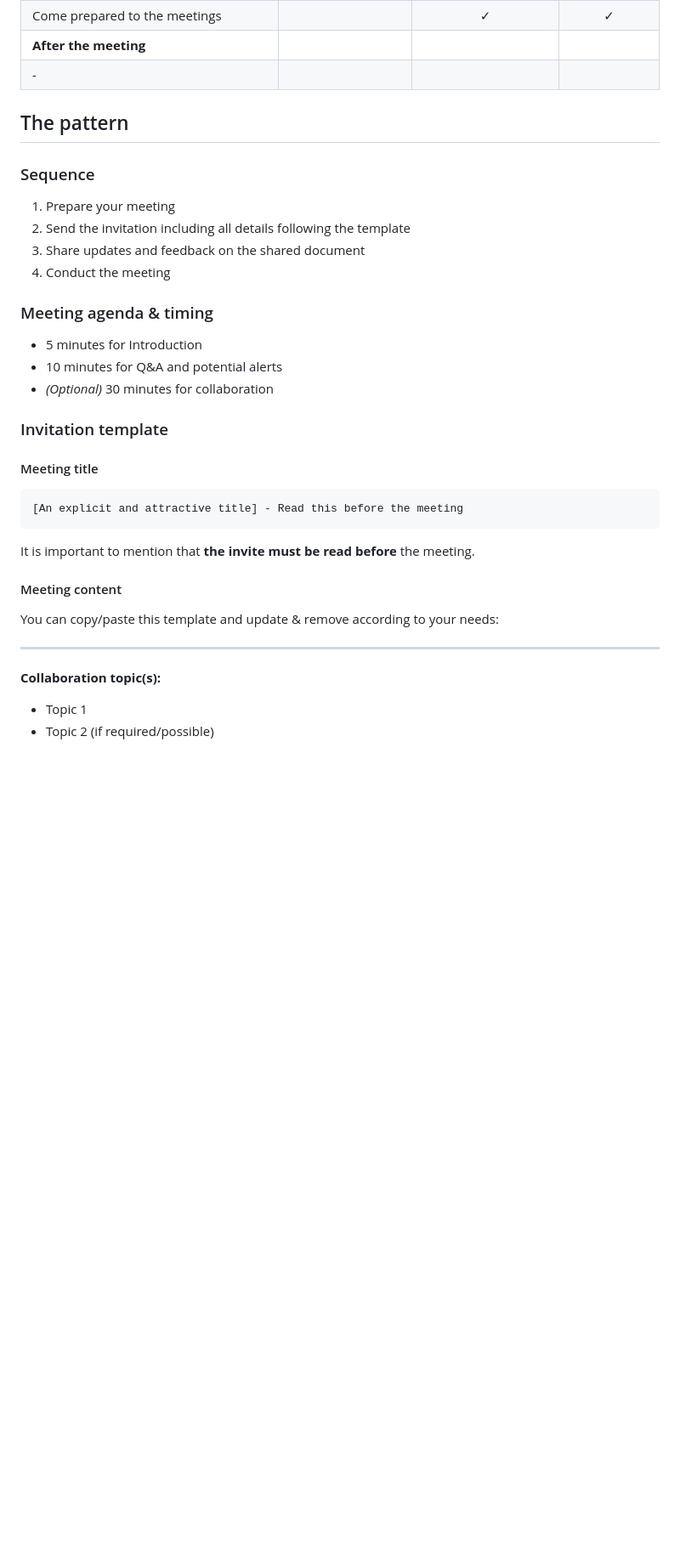
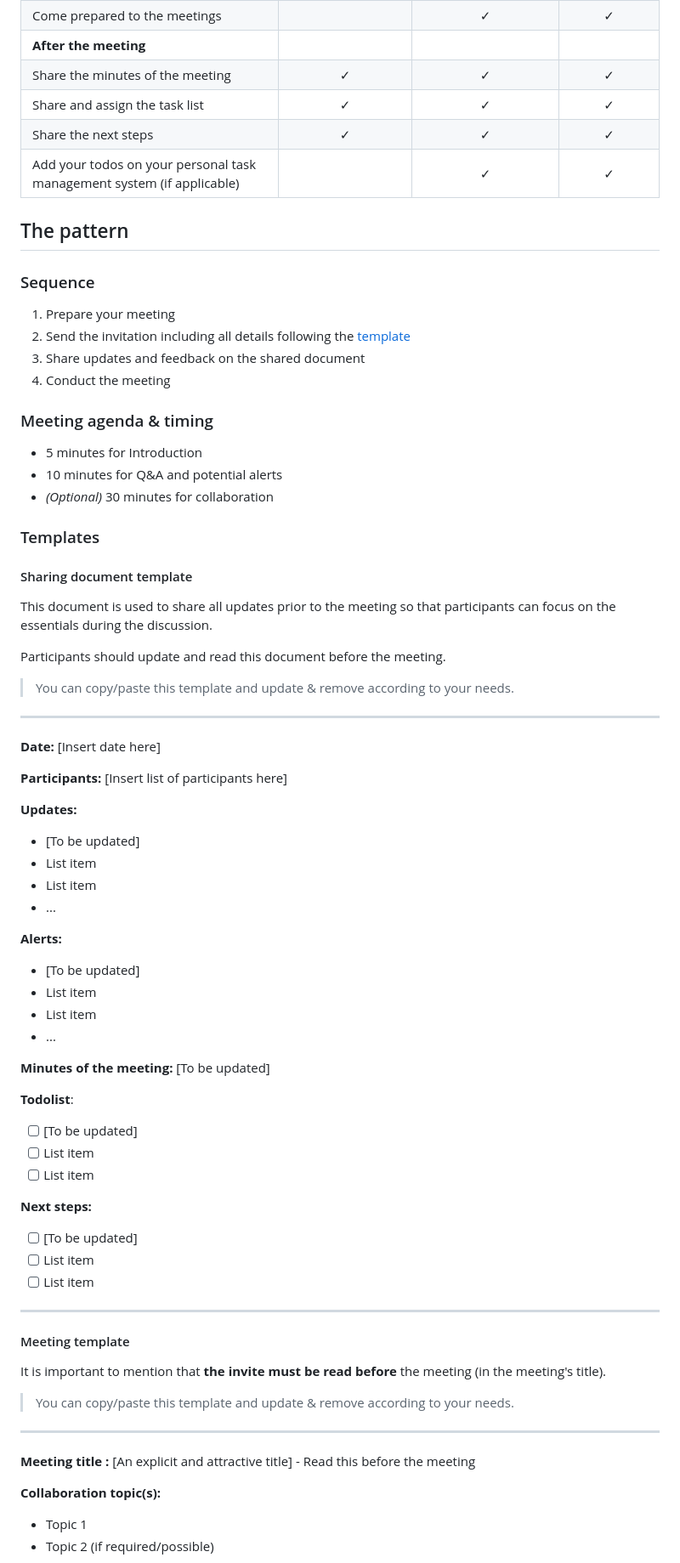
Before and after one commit to blamouche/notimetowaste, a Markdown page: README.md, the part around one of its changes. Shown at 85% size. GitHub-like rendering; blank space fills up the shorter version.

```diff
--- a/README.md
+++ b/README.md
@@ -50,7 +50,10 @@ Below are the details of the 3 EMP levels.
 | Ensure that time is managed (timekeeper) |  | ✓ | ✓ |
 | Come prepared to the meetings |  | ✓ | ✓ |
 | **After the meeting** | | | |
-| - |  |  |  |
+| Share the minutes of the meeting | ✓ | ✓ | ✓ |
+| Share and assign the task list | ✓ | ✓ | ✓ |
+| Share the next steps | ✓ | ✓ | ✓ |
+| Add your todos on your personal task management system (if applicable) |  | ✓ | ✓ |
 
 
 
@@ -61,7 +64,7 @@ Below are the details of the 3 EMP levels.
 ### Sequence
 
 1. Prepare your meeting
-2. Send the invitation including all details following the template
+2. Send the invitation including all details following the [template](#meeting-template)
 3. Share updates and feedback on the shared document
 4. Conduct the meeting
 
@@ -70,22 +73,60 @@ Below are the details of the 3 EMP levels.
 - 10 minutes for Q&A and potential alerts
 - *(Optional)* 30 minutes for collaboration
 
-### Invitation template
+### Templates
 
+#### Sharing document template
 
+This document is used to share all updates prior to the meeting so that participants can focus on the essentials during the discussion.
 
+Participants should update and read this document before the meeting.
 
-#### Meeting title
-
-    [An explicit and attractive title] - Read this before the meeting
-
-It is important to mention that **the invite must be read before** the meeting.
-
-#### Meeting content
-
-You can copy/paste this template and update & remove according to your needs:
+> You can copy/paste this template and update & remove according to your
+> needs.
 
 ---
+**Date:** [Insert date here]
+
+**Participants:** [Insert list of participants here]
+
+**Updates:**
+- [To be updated]
+- List item
+- List item
+- ...
+
+**Alerts:**
+- [To be updated]
+- List item
+- List item
+- ...
+
+**Minutes of the meeting:**
+[To be updated]
+
+**Todolist**:
+
+ - [ ] [To be updated]
+ - [ ] List item
+ - [ ] List item
+
+**Next steps:**
+  - [ ] [To be updated]
+ - [ ] List item
+ - [ ] List item
+
+---
+
+#### Meeting template
+
+It is important to mention that **the invite must be read before** the meeting (in the meeting's title).
+
+> You can copy/paste this template and update & remove according to your
+> needs.
+
+---
+**Meeting title :**
+[An explicit and attractive title] - Read this before the meeting
 
 **Collaboration topic(s):**
    - Topic 1
```
Also changed, not shown: other parts of README.md (+4 -4 lines).
